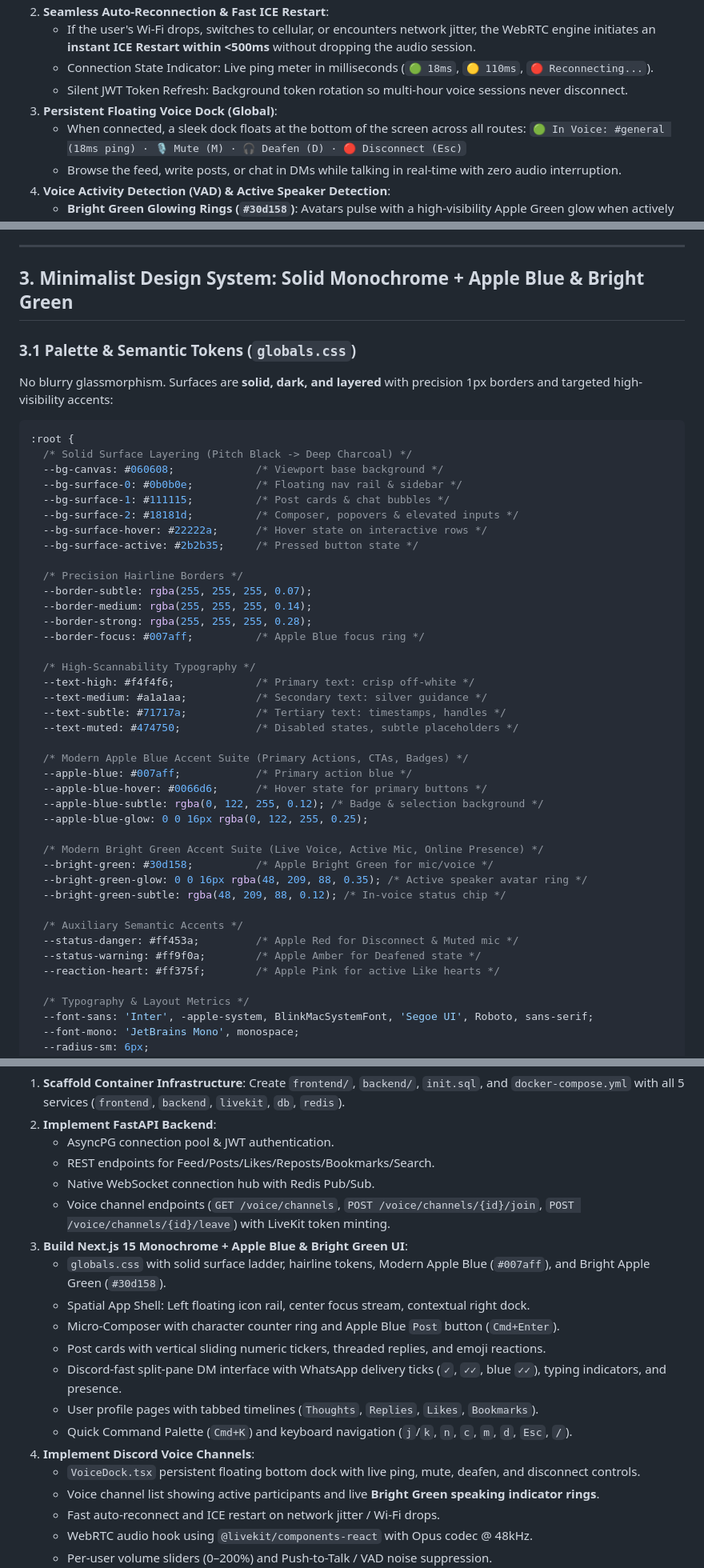
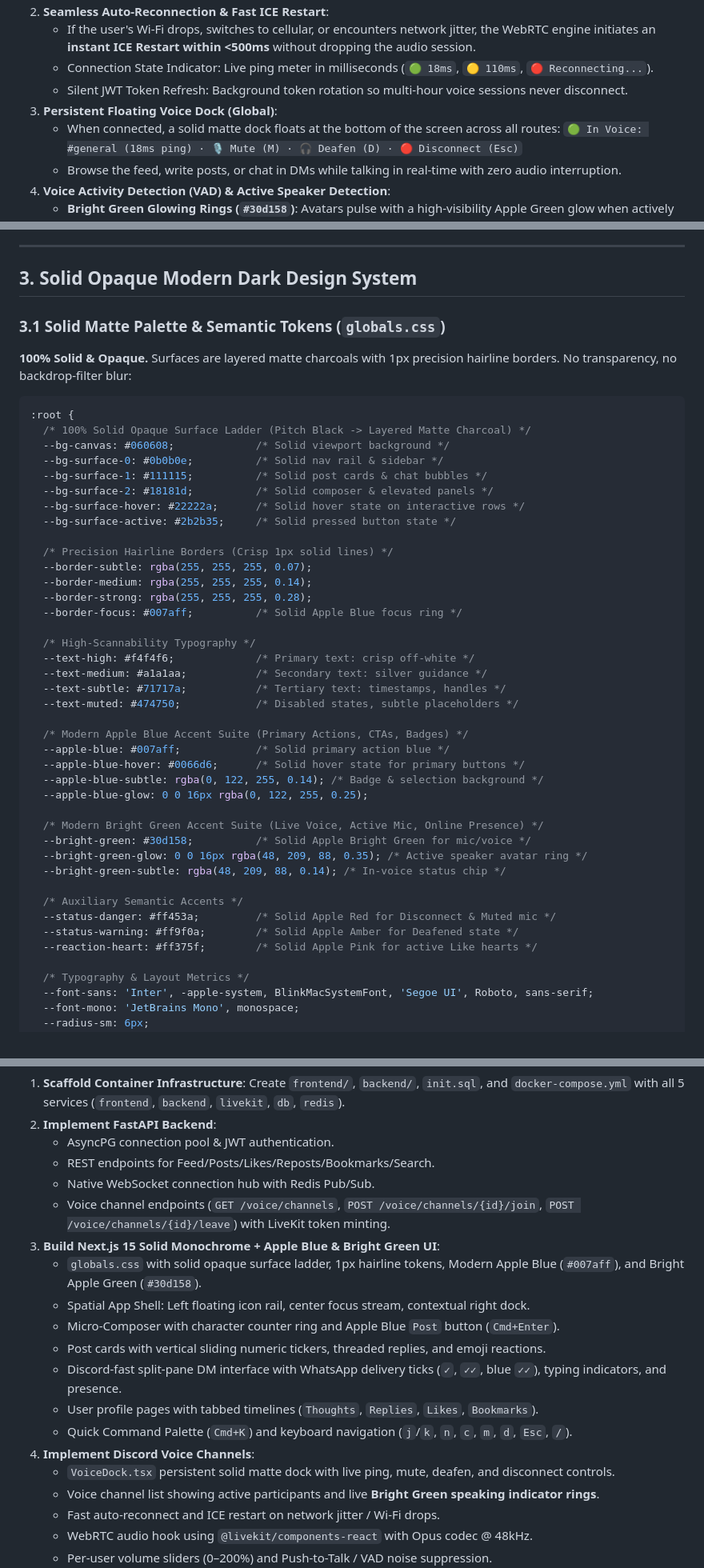
Before and after one commit to vineetkishore01/Loop, a Markdown page: plan.md, 3 parts joined by grey strips. Shown at 80% size. GitHub-like rendering.

Commit message:
design: cement 100% solid matte dark UI, zero glassmorphism

````diff
--- a/plan.md
+++ b/plan.md
@@ -60,7 +60,7 @@ flowchart TD
    - Connection State Indicator: Live ping meter in milliseconds (`🟢 18ms`, `🟡 110ms`, `🔴 Reconnecting...`).
    - Silent JWT Token Refresh: Background token rotation so multi-hour voice sessions never disconnect.
 3. **Persistent Floating Voice Dock (Global)**:
-   - When connected, a sleek dock floats at the bottom of the screen across all routes:
+   - When connected, a solid matte dock floats at the bottom of the screen across all routes:
      `🟢 In Voice: #general (18ms ping) · 🎙️ Mute (M) · 🎧 Deafen (D) · 🔴 Disconnect (Esc)`
    - Browse the feed, write posts, or chat in DMs while talking in real-time with zero audio interruption.
 4. **Voice Activity Detection (VAD) & Active Speaker Detection**:
@@ -128,26 +128,26 @@ flowchart TD
 
 ---
 
-## 3. Minimalist Design System: Solid Monochrome + Apple Blue & Bright Green
+## 3. Solid Opaque Modern Dark Design System
 
-### 3.1 Palette & Semantic Tokens (`globals.css`)
-No blurry glassmorphism. Surfaces are **solid, dark, and layered** with precision 1px borders and targeted high-visibility accents:
+### 3.1 Solid Matte Palette & Semantic Tokens (`globals.css`)
+**100% Solid & Opaque.** Surfaces are layered matte charcoals with 1px precision hairline borders. No transparency, no backdrop-filter blur:
 
 ```css
 :root {
-  /* Solid Surface Layering (Pitch Black -> Deep Charcoal) */
-  --bg-canvas: #060608;             /* Viewport base background */
-  --bg-surface-0: #0b0b0e;          /* Floating nav rail & sidebar */
-  --bg-surface-1: #111115;          /* Post cards & chat bubbles */
-  --bg-surface-2: #18181d;          /* Composer, popovers & elevated inputs */
-  --bg-surface-hover: #22222a;      /* Hover state on interactive rows */
-  --bg-surface-active: #2b2b35;     /* Pressed button state */
+  /* 100% Solid Opaque Surface Ladder (Pitch Black -> Layered Matte Charcoal) */
+  --bg-canvas: #060608;             /* Solid viewport background */
+  --bg-surface-0: #0b0b0e;          /* Solid nav rail & sidebar */
+  --bg-surface-1: #111115;          /* Solid post cards & chat bubbles */
+  --bg-surface-2: #18181d;          /* Solid composer & elevated panels */
+  --bg-surface-hover: #22222a;      /* Solid hover state on interactive rows */
+  --bg-surface-active: #2b2b35;     /* Solid pressed button state */
 
-  /* Precision Hairline Borders */
+  /* Precision Hairline Borders (Crisp 1px solid lines) */
   --border-subtle: rgba(255, 255, 255, 0.07);
   --border-medium: rgba(255, 255, 255, 0.14);
   --border-strong: rgba(255, 255, 255, 0.28);
-  --border-focus: #007aff;          /* Apple Blue focus ring */
+  --border-focus: #007aff;          /* Solid Apple Blue focus ring */
 
   /* High-Scannability Typography */
   --text-high: #f4f4f6;             /* Primary text: crisp off-white */
@@ -156,20 +156,20 @@ No blurry glassmorphism. Surfaces are **solid, dark, and layered** with precisio
   --text-muted: #474750;            /* Disabled states, subtle placeholders */
 
   /* Modern Apple Blue Accent Suite (Primary Actions, CTAs, Badges) */
-  --apple-blue: #007aff;            /* Primary action blue */
-  --apple-blue-hover: #0066d6;      /* Hover state for primary buttons */
-  --apple-blue-subtle: rgba(0, 122, 255, 0.12); /* Badge & selection background */
+  --apple-blue: #007aff;            /* Solid primary action blue */
+  --apple-blue-hover: #0066d6;      /* Solid hover state for primary buttons */
+  --apple-blue-subtle: rgba(0, 122, 255, 0.14); /* Badge & selection background */
   --apple-blue-glow: 0 0 16px rgba(0, 122, 255, 0.25);
 
   /* Modern Bright Green Accent Suite (Live Voice, Active Mic, Online Presence) */
-  --bright-green: #30d158;          /* Apple Bright Green for mic/voice */
+  --bright-green: #30d158;          /* Solid Apple Bright Green for mic/voice */
   --bright-green-glow: 0 0 16px rgba(48, 209, 88, 0.35); /* Active speaker avatar ring */
-  --bright-green-subtle: rgba(48, 209, 88, 0.12); /* In-voice status chip */
+  --bright-green-subtle: rgba(48, 209, 88, 0.14); /* In-voice status chip */
 
   /* Auxiliary Semantic Accents */
-  --status-danger: #ff453a;         /* Apple Red for Disconnect & Muted mic */
-  --status-warning: #ff9f0a;        /* Apple Amber for Deafened state */
-  --reaction-heart: #ff375f;        /* Apple Pink for active Like hearts */
+  --status-danger: #ff453a;         /* Solid Apple Red for Disconnect & Muted mic */
+  --status-warning: #ff9f0a;        /* Solid Apple Amber for Deafened state */
+  --reaction-heart: #ff375f;        /* Solid Apple Pink for active Like hearts */
 
   /* Typography & Layout Metrics */
   --font-sans: 'Inter', -apple-system, BlinkMacSystemFont, 'Segoe UI', Roboto, sans-serif;
@@ -477,8 +477,8 @@ sequenceDiagram
    - REST endpoints for Feed/Posts/Likes/Reposts/Bookmarks/Search.
    - Native WebSocket connection hub with Redis Pub/Sub.
    - Voice channel endpoints (`GET /voice/channels`, `POST /voice/channels/{id}/join`, `POST /voice/channels/{id}/leave`) with LiveKit token minting.
-3. **Build Next.js 15 Monochrome + Apple Blue & Bright Green UI**:
-   - `globals.css` with solid surface ladder, hairline tokens, Modern Apple Blue (`#007aff`), and Bright Apple Green (`#30d158`).
+3. **Build Next.js 15 Solid Monochrome + Apple Blue & Bright Green UI**:
+   - `globals.css` with solid opaque surface ladder, 1px hairline tokens, Modern Apple Blue (`#007aff`), and Bright Apple Green (`#30d158`).
    - Spatial App Shell: Left floating icon rail, center focus stream, contextual right dock.
    - Micro-Composer with character counter ring and Apple Blue `Post` button (`Cmd+Enter`).
    - Post cards with vertical sliding numeric tickers, threaded replies, and emoji reactions.
@@ -486,7 +486,7 @@ sequenceDiagram
    - User profile pages with tabbed timelines (`Thoughts`, `Replies`, `Likes`, `Bookmarks`).
    - Quick Command Palette (`Cmd+K`) and keyboard navigation (`j`/`k`, `n`, `c`, `m`, `d`, `Esc`, `/`).
 4. **Implement Discord Voice Channels**:
-   - `VoiceDock.tsx` persistent floating bottom dock with live ping, mute, deafen, and disconnect controls.
+   - `VoiceDock.tsx` persistent solid matte dock with live ping, mute, deafen, and disconnect controls.
    - Voice channel list showing active participants and live **Bright Green speaking indicator rings**.
    - Fast auto-reconnect and ICE restart on network jitter / Wi-Fi drops.
    - WebRTC audio hook using `@livekit/components-react` with Opus codec @ 48kHz.
````
Also changed, not shown: other parts of plan.md (+3 -3 lines).
